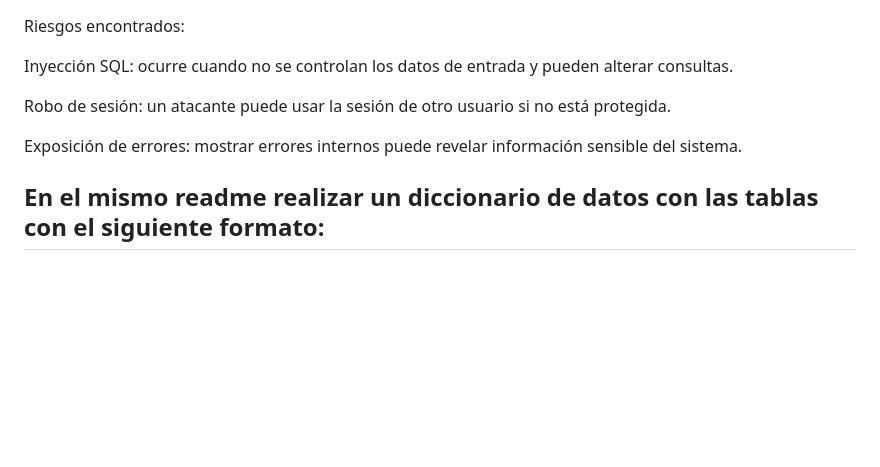
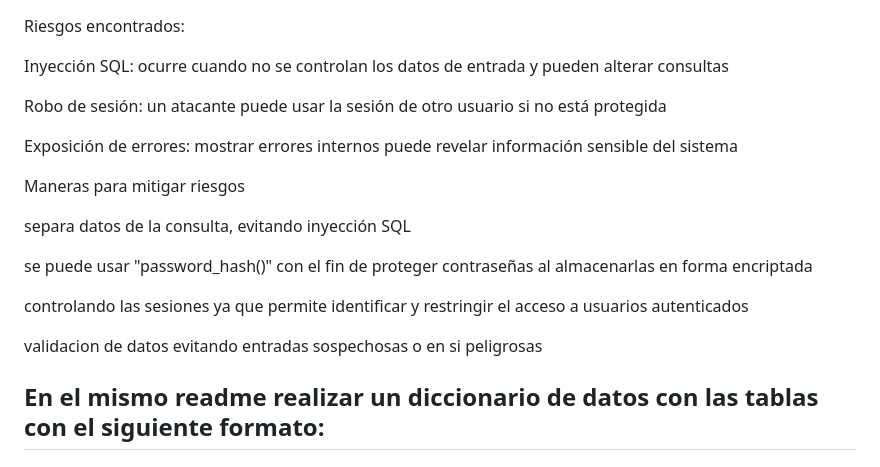
Before and after one commit to NickLowerAX/Parcial-II-Programacion-IV, a Markdown page: README.md, the part around the change. Rendered like a GitHub page; blank space fills up the shorter version.

```diff
--- a/README.md
+++ b/README.md
@@ -26,9 +26,15 @@ identificas en una app web con BD que maneja datos de los usuarios? ¿Cómo los
 mitigarían?</h2>
 
 <p>Riesgos encontrados:</p>
-  <p>Inyección SQL: ocurre cuando no se controlan los datos de entrada y pueden alterar consultas.</p>
-  <p>Robo de sesión: un atacante puede usar la sesión de otro usuario si no está protegida.</p>
-  <p>Exposición de errores: mostrar errores internos puede revelar información sensible del sistema.</p>
+  <p>Inyección SQL: ocurre cuando no se controlan los datos de entrada y pueden alterar consultas</p>
+  <p>Robo de sesión: un atacante puede usar la sesión de otro usuario si no está protegida</p>
+  <p>Exposición de errores: mostrar errores internos puede revelar información sensible del sistema</p>
+  <p>Maneras para mitigar riesgos</p>
+
+<p>separa datos de la consulta, evitando inyección SQL</p>
+  <p>se puede usar "password_hash()" con el fin de proteger contraseñas al almacenarlas en forma encriptada</p>
+  <p>controlando las sesiones ya que permite identificar y restringir el acceso a usuarios autenticados</p>
+  <p>validacion de datos evitando entradas sospechosas o en si peligrosas</p>
 
 <h2>En el mismo readme realizar un diccionario de datos con las tablas con el siguiente
 formato:</h2>
```
